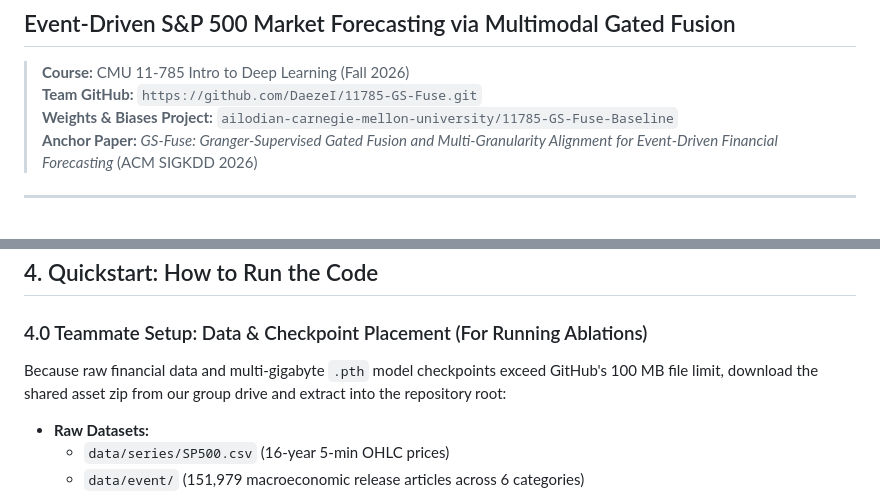
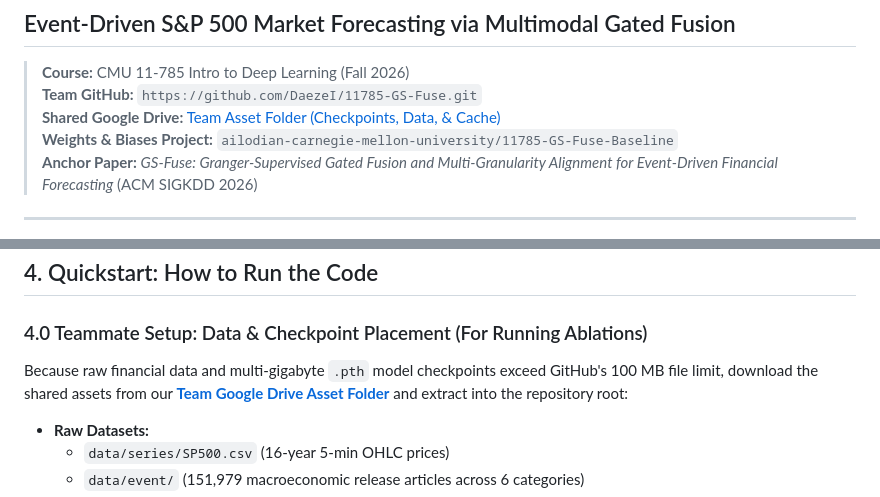
Before and after one commit to DaezeI/11785-GS-Fuse-Submission-Public, a Markdown page: README.md, 2 parts joined by grey strips. Drawn GitHub-style.

Commit message:
docs: add shared google drive link for checkpoints, data, and cache

```diff
--- a/README.md
+++ b/README.md
@@ -3,6 +3,7 @@
 
 > **Course:** CMU 11-785 Intro to Deep Learning (Fall 2026)
 > **Team GitHub:** `https://github.com/DaezeI/11785-GS-Fuse.git`
+> **Shared Google Drive:** [Team Asset Folder (Checkpoints, Data, & Cache)](https://drive.google.com/drive/folders/1ntwrD20YHgKfLea885mOHLBdsXgdGhDC?usp=sharing)
 > **Weights & Biases Project:** `ailodian-carnegie-mellon-university/11785-GS-Fuse-Baseline`
 > **Anchor Paper:** *GS-Fuse: Granger-Supervised Gated Fusion and Multi-Granularity Alignment for Event-Driven Financial Forecasting* (ACM SIGKDD 2026)
 
@@ -89,7 +90,7 @@ GS-Fuse/
 ## 4. Quickstart: How to Run the Code
 
 ### 4.0 Teammate Setup: Data & Checkpoint Placement (For Running Ablations)
-Because raw financial data and multi-gigabyte `.pth` model checkpoints exceed GitHub's 100 MB file limit, download the shared asset zip from our group drive and extract into the repository root:
+Because raw financial data and multi-gigabyte `.pth` model checkpoints exceed GitHub's 100 MB file limit, download the shared assets from our **[Team Google Drive Asset Folder](https://drive.google.com/drive/folders/1ntwrD20YHgKfLea885mOHLBdsXgdGhDC?usp=sharing)** and extract into the repository root:
 * **Raw Datasets:**
   * `data/series/SP500.csv` (16-year 5-min OHLC prices)
   * `data/event/` (151,979 macroeconomic release articles across 6 categories)
```
Also changed, not shown: TEAM_MIDTERM_MASTER_RESOURCE.md (+24 -1 lines).
